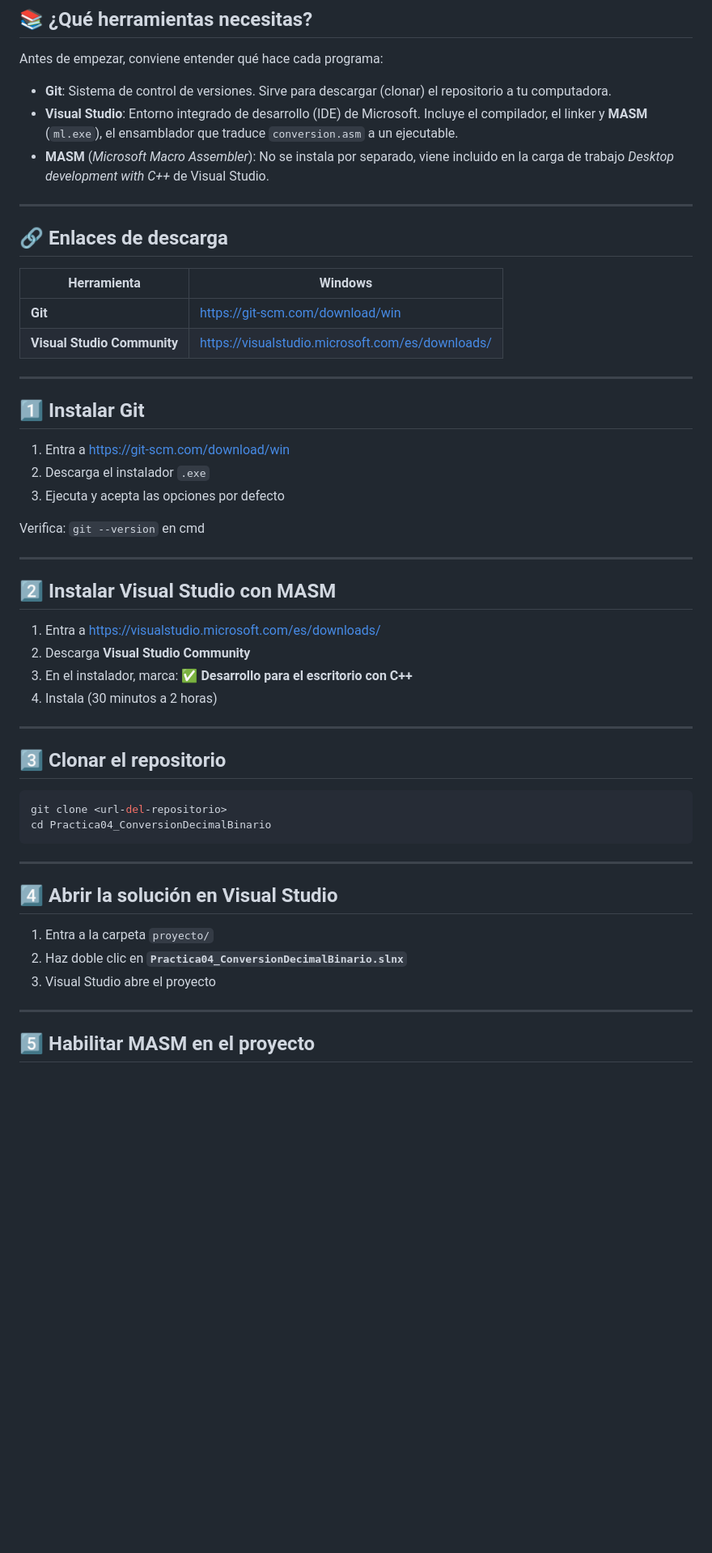
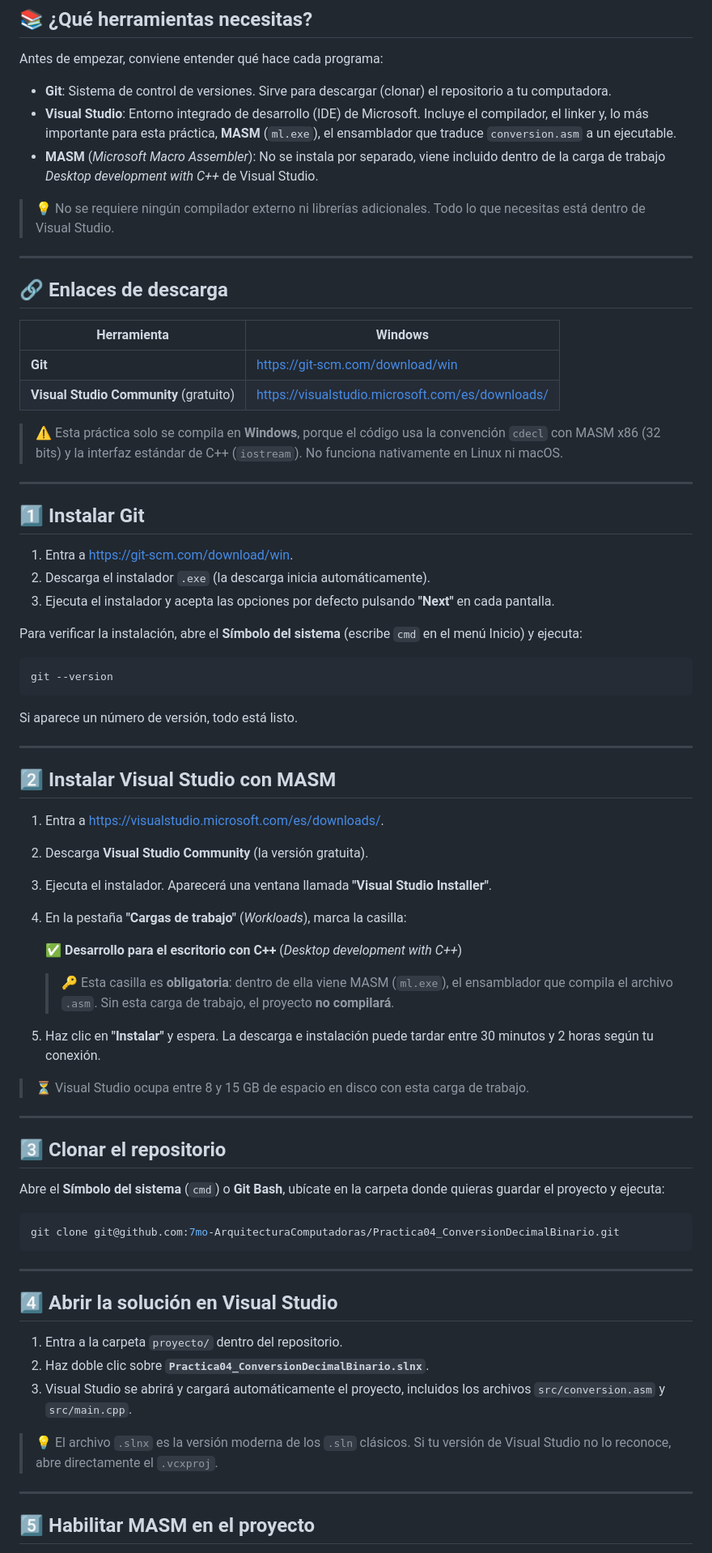
Before and after one commit to 7mo-ArquitecturaComputadoras/Practica04_ConversionDecimalBinario, a Markdown page: proyecto/README_instalacion.md, the part around one of its changes. Shown at 81% size. Rendered like a GitHub page; blank space fills up the shorter version.

````diff
--- a/proyecto/README_instalacion.md
+++ b/proyecto/README_instalacion.md
@@ -24,8 +24,10 @@ Guía paso a paso para clonar, compilar y ejecutar la **Práctica 04 — Convers
 Antes de empezar, conviene entender qué hace cada programa:
 
 - **Git**: Sistema de control de versiones. Sirve para descargar (clonar) el repositorio a tu computadora.
-- **Visual Studio**: Entorno integrado de desarrollo (IDE) de Microsoft. Incluye el compilador, el linker y **MASM** (`ml.exe`), el ensamblador que traduce `conversion.asm` a un ejecutable.
-- **MASM** (*Microsoft Macro Assembler*): No se instala por separado, viene incluido en la carga de trabajo *Desktop development with C++* de Visual Studio.
+- **Visual Studio**: Entorno integrado de desarrollo (IDE) de Microsoft. Incluye el compilador, el linker y, lo más importante para esta práctica, **MASM** (`ml.exe`), el ensamblador que traduce `conversion.asm` a un ejecutable.
+- **MASM** (*Microsoft Macro Assembler*): No se instala por separado, viene incluido dentro de la carga de trabajo *Desktop development with C++* de Visual Studio.
+
+> 💡 No se requiere ningún compilador externo ni librerías adicionales. Todo lo que necesitas está dentro de Visual Studio.
 
 ---
 
@@ -34,43 +36,62 @@ Antes de empezar, conviene entender qué hace cada programa:
 | Herramienta | Windows |
 |---|---|
 | **Git** | [https://git-scm.com/download/win](https://git-scm.com/download/win) |
-| **Visual Studio Community** | [https://visualstudio.microsoft.com/es/downloads/](https://visualstudio.microsoft.com/es/downloads/) |
+| **Visual Studio Community** (gratuito) | [https://visualstudio.microsoft.com/es/downloads/](https://visualstudio.microsoft.com/es/downloads/) |
+
+> ⚠️ Esta práctica solo se compila en **Windows**, porque el código usa la convención `cdecl` con MASM x86 (32 bits) y la interfaz estándar de C++ (`iostream`). No funciona nativamente en Linux ni macOS.
 
 ---
 
 ## 1️⃣ Instalar Git
 
-1. Entra a [https://git-scm.com/download/win](https://git-scm.com/download/win)
-2. Descarga el instalador `.exe`
-3. Ejecuta y acepta las opciones por defecto
+1. Entra a [https://git-scm.com/download/win](https://git-scm.com/download/win).
+2. Descarga el instalador `.exe` (la descarga inicia automáticamente).
+3. Ejecuta el instalador y acepta las opciones por defecto pulsando **"Next"** en cada pantalla.
 
-Verifica: `git --version` en cmd
+Para verificar la instalación, abre el **Símbolo del sistema** (escribe `cmd` en el menú Inicio) y ejecuta:
+
+```cmd
+git --version
+```
+
+Si aparece un número de versión, todo está listo.
 
 ---
 
 ## 2️⃣ Instalar Visual Studio con MASM
 
-1. Entra a [https://visualstudio.microsoft.com/es/downloads/](https://visualstudio.microsoft.com/es/downloads/)
-2. Descarga **Visual Studio Community**
-3. En el instalador, marca: ✅ **Desarrollo para el escritorio con C++**
-4. Instala (30 minutos a 2 horas)
+1. Entra a [https://visualstudio.microsoft.com/es/downloads/](https://visualstudio.microsoft.com/es/downloads/).
+2. Descarga **Visual Studio Community** (la versión gratuita).
+3. Ejecuta el instalador. Aparecerá una ventana llamada **"Visual Studio Installer"**.
+4. En la pestaña **"Cargas de trabajo"** (*Workloads*), marca la casilla:
+
+   ✅ **Desarrollo para el escritorio con C++** (*Desktop development with C++*)
+
+   > 🔑 Esta casilla es **obligatoria**: dentro de ella viene MASM (`ml.exe`), el ensamblador que compila el archivo `.asm`. Sin esta carga de trabajo, el proyecto **no compilará**.
+
+5. Haz clic en **"Instalar"** y espera. La descarga e instalación puede tardar entre 30 minutos y 2 horas según tu conexión.
+
+> ⏳ Visual Studio ocupa entre 8 y 15 GB de espacio en disco con esta carga de trabajo.
 
 ---
 
 ## 3️⃣ Clonar el repositorio
 
+Abre el **Símbolo del sistema** (`cmd`) o **Git Bash**, ubícate en la carpeta donde quieras guardar el proyecto y ejecuta:
+
 ```bash
-git clone <url-del-repositorio>
-cd Practica04_ConversionDecimalBinario
+git clone git@github.com:7mo-ArquitecturaComputadoras/Practica04_ConversionDecimalBinario.git
 ```
 
 ---
 
 ## 4️⃣ Abrir la solución en Visual Studio
 
-1. Entra a la carpeta `proyecto/`
-2. Haz doble clic en **`Practica04_ConversionDecimalBinario.slnx`**
-3. Visual Studio abre el proyecto
+1. Entra a la carpeta `proyecto/` dentro del repositorio.
+2. Haz doble clic sobre **`Practica04_ConversionDecimalBinario.slnx`**.
+3. Visual Studio se abrirá y cargará automáticamente el proyecto, incluidos los archivos `src/conversion.asm` y `src/main.cpp`.
+
+> 💡 El archivo `.slnx` es la versión moderna de los `.sln` clásicos. Si tu versión de Visual Studio no lo reconoce, abre directamente el `.vcxproj`.
 
 ---
 
````
Also changed, not shown: other parts of proyecto/README_instalacion.md (+51 -12 lines), README.md (+2 -2 lines).
